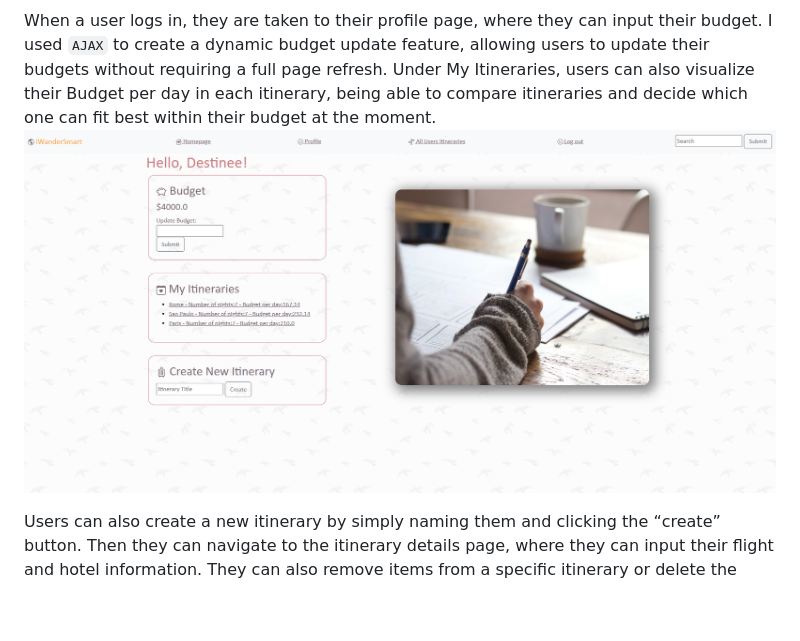
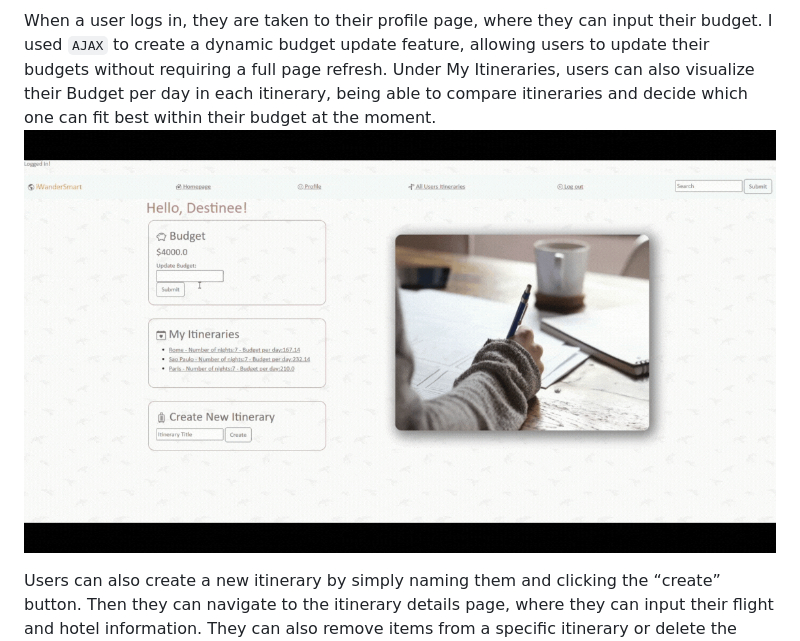
Before and after one commit to franschipits/iWanderSmart, a Markdown page: README.md, the part around the change printed below. GitHub-like rendering; pictures changed too: static/images/gif-budget-update.gif (added); blank space fills up the shorter version.

Commit message:
readme done

```diff
--- a/README.md
+++ b/README.md
@@ -23,6 +23,6 @@ The app allows users to create an account, log in and log out of their account.
 ![Homepage image](/static/images/gif-project-login.gif)
 
 When a user logs in, they are taken to their profile page, where they can input their budget. I used `AJAX` to create a dynamic budget update feature, allowing users to update their budgets without requiring a full page refresh. Under My Itineraries, users can also visualize their Budget per day in each itinerary, being able to compare itineraries and decide which one can fit best within their budget at the moment.
-![Profile page image](/static/images/Profile-Page.png)
+![Profile page image](/static/images/gif-budget-update.gif)
 
 Users can also create a new itinerary by simply naming them and clicking the “create” button. Then they can navigate to the itinerary details page, where they can input their flight and hotel information. They can also remove items from a specific itinerary or delete the itinerary as a whole.
```
Also changed, not shown: other parts of README.md (+4 -5 lines), 9 other files.
